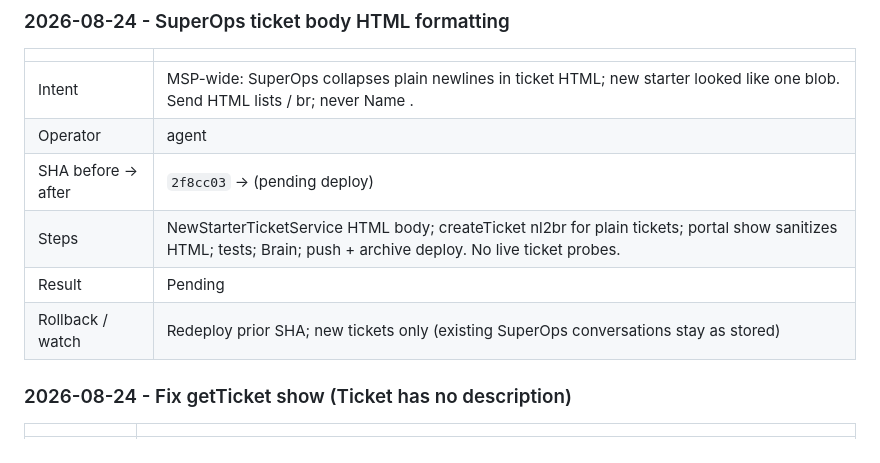
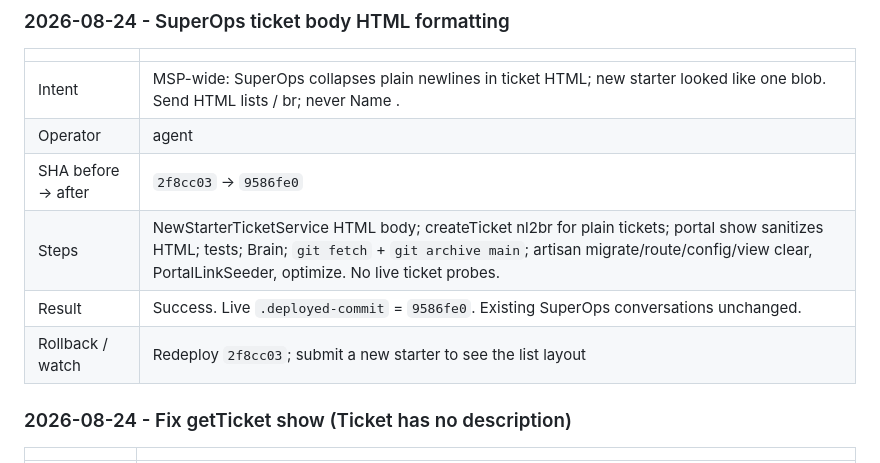
Before and after one commit to T4shby/OnIT-Portal, a Markdown page: Brain/ServerOpsLog.md, the part around the change. Drawn GitHub-style.

Commit message:
Record SuperOps HTML ticket body deploy at 9586fe0.
Co-authored-by: Cursor <cursoragent@cursor.com>

```diff
--- a/Brain/ServerOpsLog.md
+++ b/Brain/ServerOpsLog.md
@@ -39,10 +39,10 @@ Agents must append here whenever they work on the server - see `.cursor/rules/se
 |---|---|
 | Intent | MSP-wide: SuperOps collapses plain newlines in ticket HTML; new starter looked like one blob. Send HTML lists / br; never Name <email>. |
 | Operator | agent |
-| SHA before -> after | `2f8cc03` -> (pending deploy) |
-| Steps | NewStarterTicketService HTML body; createTicket nl2br for plain tickets; portal show sanitizes HTML; tests; Brain; push + archive deploy. No live ticket probes. |
-| Result | Pending |
-| Rollback / watch | Redeploy prior SHA; new tickets only (existing SuperOps conversations stay as stored) |
+| SHA before -> after | `2f8cc03` -> `9586fe0` |
+| Steps | NewStarterTicketService HTML body; createTicket nl2br for plain tickets; portal show sanitizes HTML; tests; Brain; `git fetch` + `git archive main`; artisan migrate/route/config/view clear, PortalLinkSeeder, optimize. No live ticket probes. |
+| Result | Success. Live `.deployed-commit` = `9586fe0`. Existing SuperOps conversations unchanged. |
+| Rollback / watch | Redeploy `2f8cc03`; submit a new starter to see the list layout |
 
 ### 2026-08-24 - Fix getTicket show (Ticket has no description)
 
```
